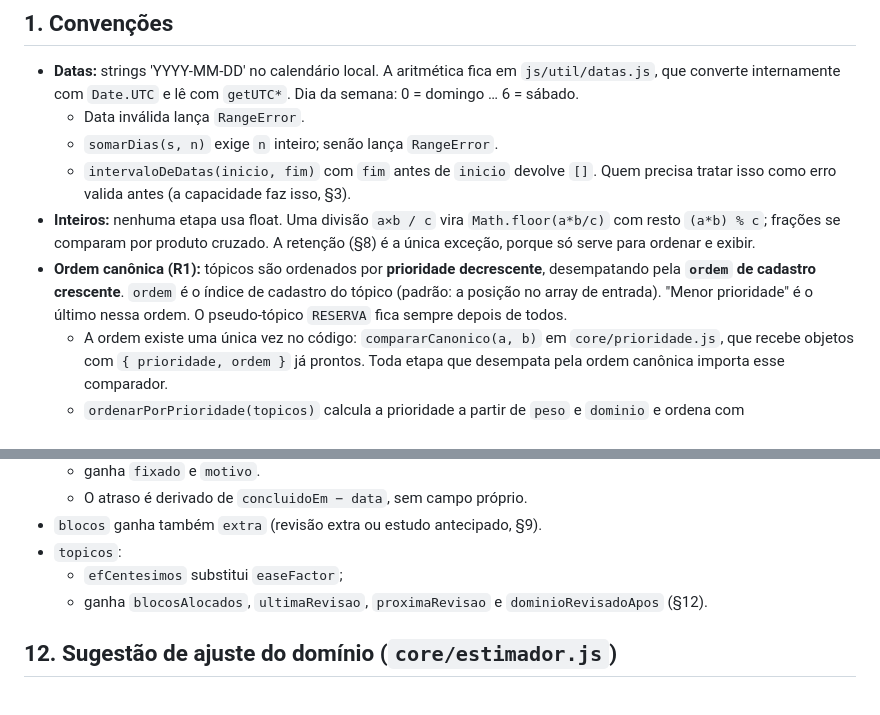
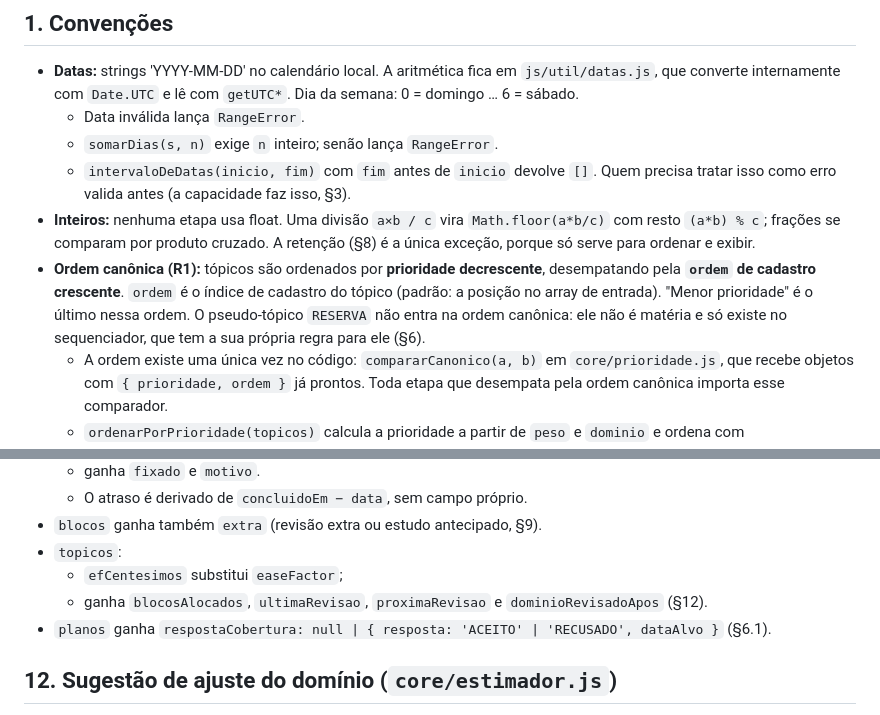
Before and after one commit to ailtonmcneto/Passo-Firme, a Markdown page: docs/algoritmo.md, 2 parts joined by grey strips. GitHub-like rendering.

```diff
--- a/docs/algoritmo.md
+++ b/docs/algoritmo.md
@@ -12,7 +12,7 @@ Pipeline: capacidade → viabilidade → alocação → sequenciamento → revis
   - `somarDias(s, n)` exige `n` inteiro; senão lança `RangeError`.
   - `intervaloDeDatas(inicio, fim)` com `fim` antes de `inicio` devolve `[]`. Quem precisa tratar isso como erro valida antes (a capacidade faz isso, §3).
 - **Inteiros:** nenhuma etapa usa float. Uma divisão `a×b / c` vira `Math.floor(a*b/c)` com resto `(a*b) % c`; frações se comparam por produto cruzado. A retenção (§8) é a única exceção, porque só serve para ordenar e exibir.
-- **Ordem canônica (R1):** tópicos são ordenados por **prioridade decrescente**, desempatando pela **`ordem` de cadastro crescente**. `ordem` é o índice de cadastro do tópico (padrão: a posição no array de entrada). "Menor prioridade" é o último nessa ordem. O pseudo-tópico `RESERVA` fica sempre depois de todos.
+- **Ordem canônica (R1):** tópicos são ordenados por **prioridade decrescente**, desempatando pela **`ordem` de cadastro crescente**. `ordem` é o índice de cadastro do tópico (padrão: a posição no array de entrada). "Menor prioridade" é o último nessa ordem. O pseudo-tópico `RESERVA` não entra na ordem canônica: ele não é matéria e só existe no sequenciador, que tem a sua própria regra para ele (§6).
   - A ordem existe uma única vez no código: `compararCanonico(a, b)` em `core/prioridade.js`, que recebe objetos com `{ prioridade, ordem }` já prontos. Toda etapa que desempata pela ordem canônica importa esse comparador.
   - `ordenarPorPrioridade(topicos)` calcula a prioridade a partir de `peso` e `dominio` e ordena com `compararCanonico`, sem mutar a entrada. Se dois tópicos repetirem `ordem`, mantêm a posição de entrada (ordenação estável).
 - **Pureza:** nenhuma função lê o relógio; "hoje" chega como parâmetro.
@@ -196,6 +216,7 @@ Invariantes:
 - `topicos`:
   - `efCentesimos` substitui `easeFactor`;
   - ganha `blocosAlocados`, `ultimaRevisao`, `proximaRevisao` e `dominioRevisadoApos` (§12).
+- `planos` ganha `respostaCobertura: null | { resposta: 'ACEITO' | 'RECUSADO', dataAlvo }` (§6.1).
 
 ## 12. Sugestão de ajuste do domínio (`core/estimador.js`)
 
```
Also changed, not shown: other parts of docs/algoritmo.md (+34 -14 lines), docs/front.md (+10 -7 lines).
